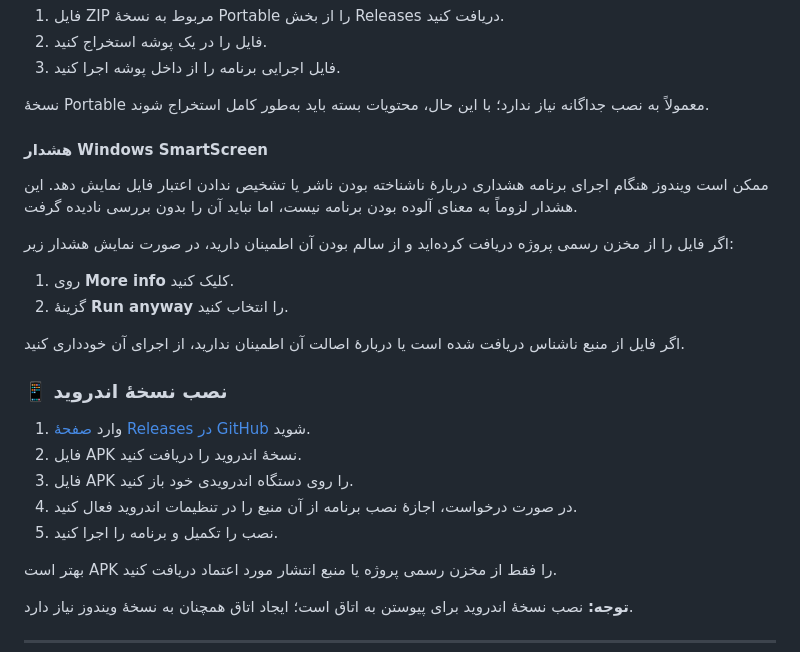
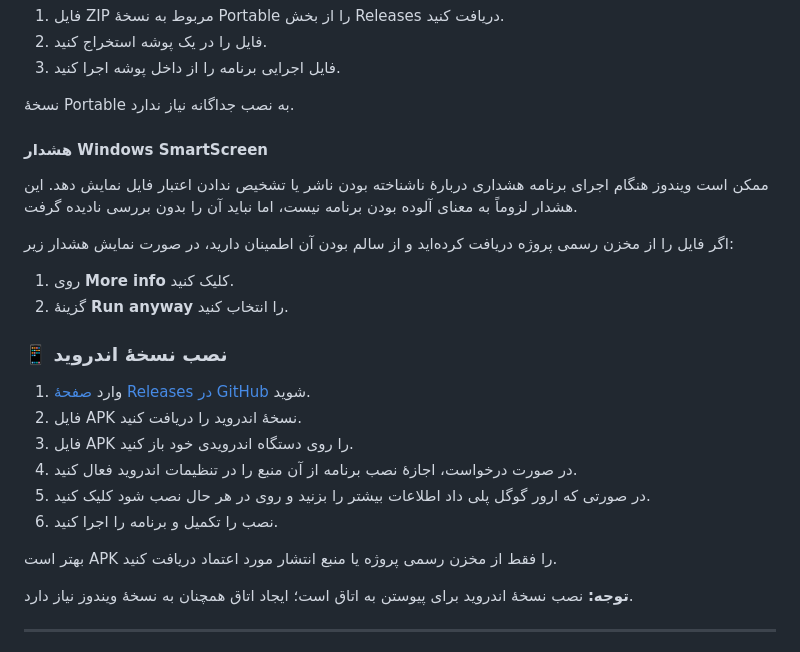
Before and after one commit to sepehragent1/Open-Voice, a Markdown page: README.md, the part around one of its changes. Rendered like a GitHub page.

```diff
--- a/README.md
+++ b/README.md
@@ -106,7 +106,7 @@ TURN می‌تواند در شرایطی که ارتباط مستقیم WebRTC
 2. فایل را در یک پوشه استخراج کنید.
 3. فایل اجرایی برنامه را از داخل پوشه اجرا کنید.
 
-نسخهٔ Portable معمولاً به نصب جداگانه نیاز ندارد؛ با این حال، محتویات بسته باید به‌طور کامل استخراج شوند.
+نسخهٔ Portable به نصب جداگانه نیاز ندارد.
 
 #### هشدار Windows SmartScreen
 
@@ -117,7 +117,6 @@ TURN می‌تواند در شرایطی که ارتباط مستقیم WebRTC
 1. روی **More info** کلیک کنید.
 2. گزینهٔ **Run anyway** را انتخاب کنید.
 
-اگر فایل از منبع ناشناس دریافت شده است یا دربارهٔ اصالت آن اطمینان ندارید، از اجرای آن خودداری کنید.
 
 ### 📱 نصب نسخهٔ اندروید
 
@@ -125,7 +124,8 @@ TURN می‌تواند در شرایطی که ارتباط مستقیم WebRTC
 2. فایل APK نسخهٔ اندروید را دریافت کنید.
 3. فایل APK را روی دستگاه اندرویدی خود باز کنید.
 4. در صورت درخواست، اجازهٔ نصب برنامه از آن منبع را در تنظیمات اندروید فعال کنید.
-5. نصب را تکمیل و برنامه را اجرا کنید.
+5. در صورتی که ارور گوگل پلی داد اطلاعات بیشتر را بزنید و روی در هر حال نصب شود کلیک کنید.
+6. نصب را تکمیل و برنامه را اجرا کنید.
 
 بهتر است APK را فقط از مخزن رسمی پروژه یا منبع انتشار مورد اعتماد دریافت کنید.
 
```
Also changed, not shown: other parts of README.md (+3 -30 lines).
